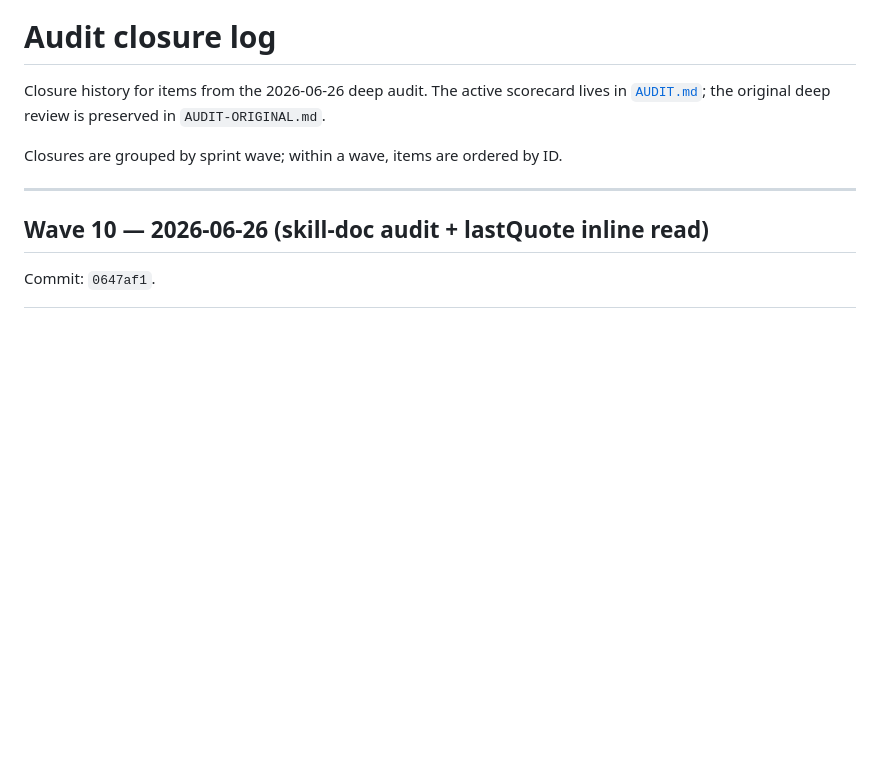
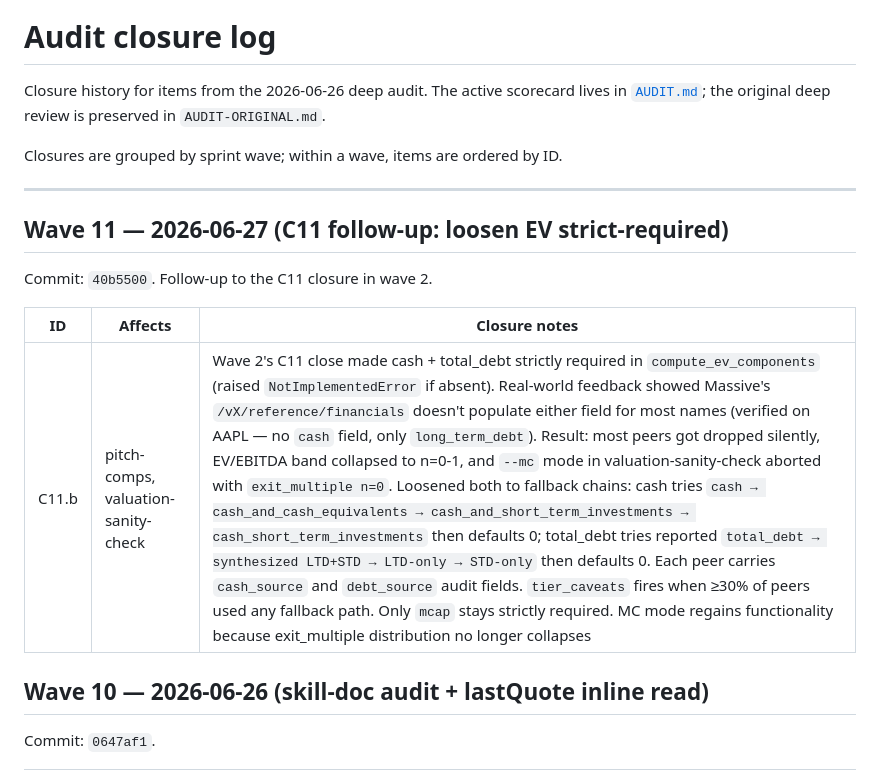
Before and after one commit to rgourley/quant-garage, a Markdown page: AUDIT-LOG.md, the part around the change. GitHub-like rendering; blank space fills up the shorter version.

```diff
--- a/AUDIT-LOG.md
+++ b/AUDIT-LOG.md
@@ -8,6 +8,14 @@ Closures are grouped by sprint wave; within a wave, items are ordered
 by ID.
 
 ---
+
+## Wave 11 — 2026-06-27 (C11 follow-up: loosen EV strict-required)
+
+Commit: `40b5500`. Follow-up to the C11 closure in wave 2.
+
+| ID | Affects | Closure notes |
+|---|---|---|
+| C11.b | pitch-comps, valuation-sanity-check | Wave 2's C11 close made cash + total_debt strictly required in `compute_ev_components` (raised `NotImplementedError` if absent). Real-world feedback showed Massive's `/vX/reference/financials` doesn't populate either field for most names (verified on AAPL — no `cash` field, only `long_term_debt`). Result: most peers got dropped silently, EV/EBITDA band collapsed to n=0-1, and `--mc` mode in valuation-sanity-check aborted with `exit_multiple n=0`. Loosened both to fallback chains: cash tries `cash → cash_and_cash_equivalents → cash_and_short_term_investments → cash_short_term_investments` then defaults 0; total_debt tries reported `total_debt → synthesized LTD+STD → LTD-only → STD-only` then defaults 0. Each peer carries `cash_source` and `debt_source` audit fields. `tier_caveats` fires when ≥30% of peers used any fallback path. Only `mcap` stays strictly required. MC mode regains functionality because exit_multiple distribution no longer collapses |
 
 ## Wave 10 — 2026-06-26 (skill-doc audit + lastQuote inline read)
 
```
Also changed, not shown: README.md (+4 -0 lines).
